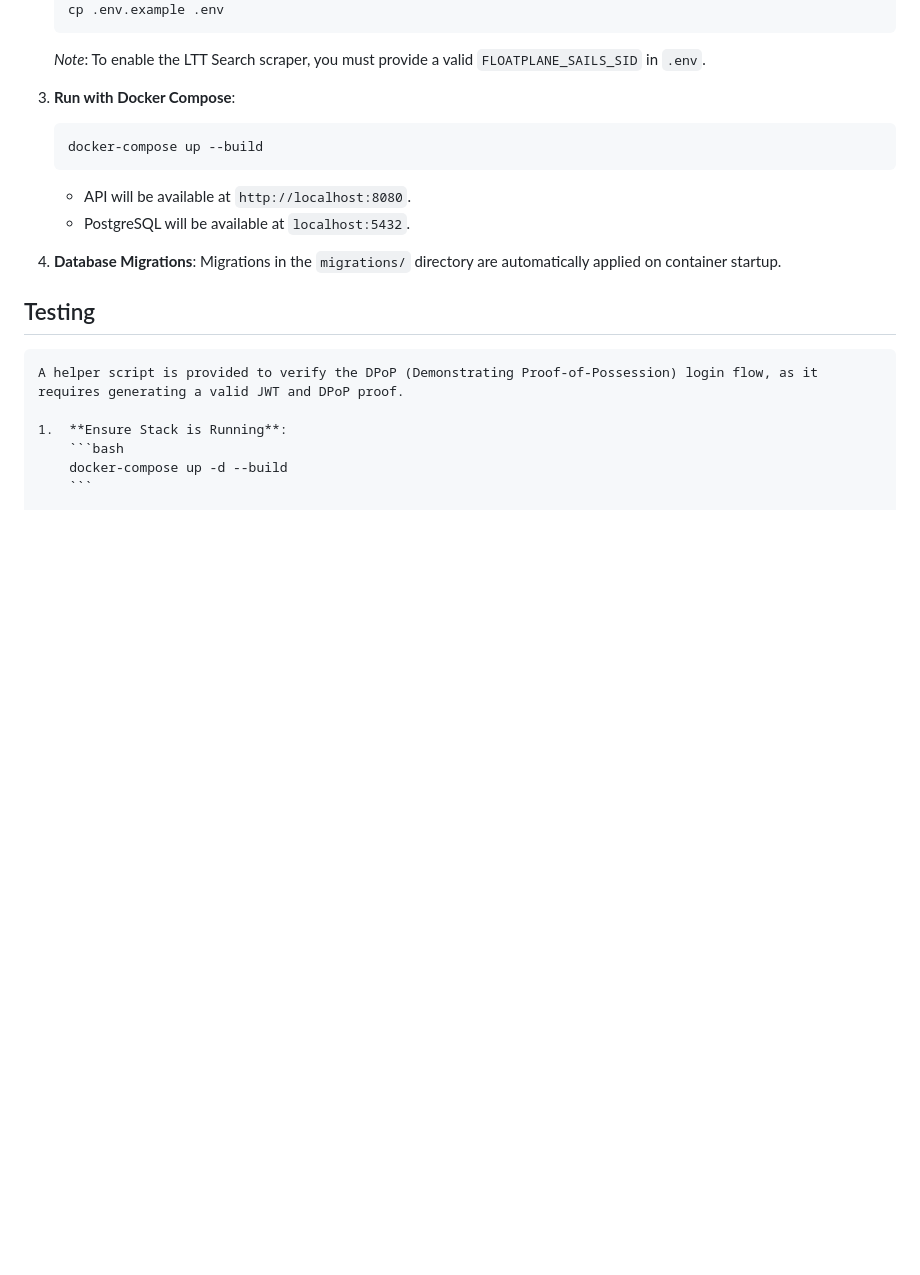
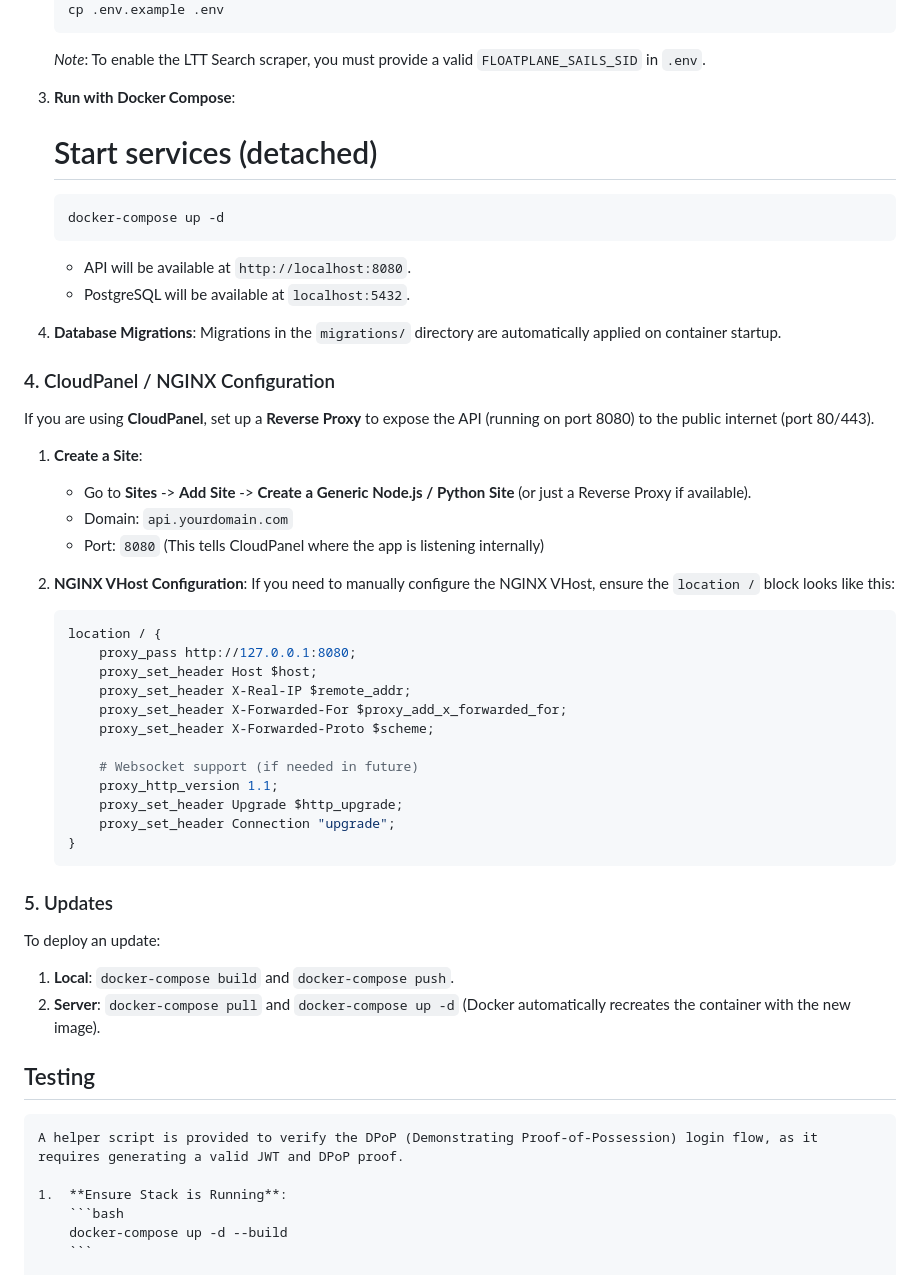
Before and after one commit to RSXEnthusiast/FloatNative, a Markdown page: packages/api-go/README.md, the part around the change. GitHub-like rendering; blank space fills up the shorter version.

Commit message:
Updating Go API readme

````diff
--- a/packages/api-go/README.md
+++ b/packages/api-go/README.md
@@ -50,14 +50,48 @@ This is a **Go** reimplementation of the previous Cloudflare Workers API, design
     *Note*: To enable the LTT Search scraper, you must provide a valid `FLOATPLANE_SAILS_SID` in `.env`.
 
 3.  **Run with Docker Compose**:
+    # Start services (detached)
     ```bash
-    docker-compose up --build
+    docker-compose up -d
     ```
     -   API will be available at `http://localhost:8080`.
     -   PostgreSQL will be available at `localhost:5432`.
 
 4.  **Database Migrations**:
     Migrations in the `migrations/` directory are automatically applied on container startup.
+
+### 4. CloudPanel / NGINX Configuration
+
+If you are using **CloudPanel**, set up a **Reverse Proxy** to expose the API (running on port 8080) to the public internet (port 80/443).
+
+1.  **Create a Site**:
+    -   Go to **Sites** -> **Add Site** -> **Create a Generic Node.js / Python Site** (or just a Reverse Proxy if available).
+    -   Domain: `api.yourdomain.com`
+    -   Port: `8080` (This tells CloudPanel where the app is listening internally)
+
+2.  **NGINX VHost Configuration**:
+    If you need to manually configure the NGINX VHost, ensure the `location /` block looks like this:
+
+    ```nginx
+    location / {
+        proxy_pass http://127.0.0.1:8080;
+        proxy_set_header Host $host;
+        proxy_set_header X-Real-IP $remote_addr;
+        proxy_set_header X-Forwarded-For $proxy_add_x_forwarded_for;
+        proxy_set_header X-Forwarded-Proto $scheme;
+
+        # Websocket support (if needed in future)
+        proxy_http_version 1.1;
+        proxy_set_header Upgrade $http_upgrade;
+        proxy_set_header Connection "upgrade";
+    }
+    ```
+
+### 5. Updates
+
+To deploy an update:
+1.  **Local**: `docker-compose build` and `docker-compose push`.
+2.  **Server**: `docker-compose pull` and `docker-compose up -d` (Docker automatically recreates the container with the new image).
 
 ## Testing
 
````
